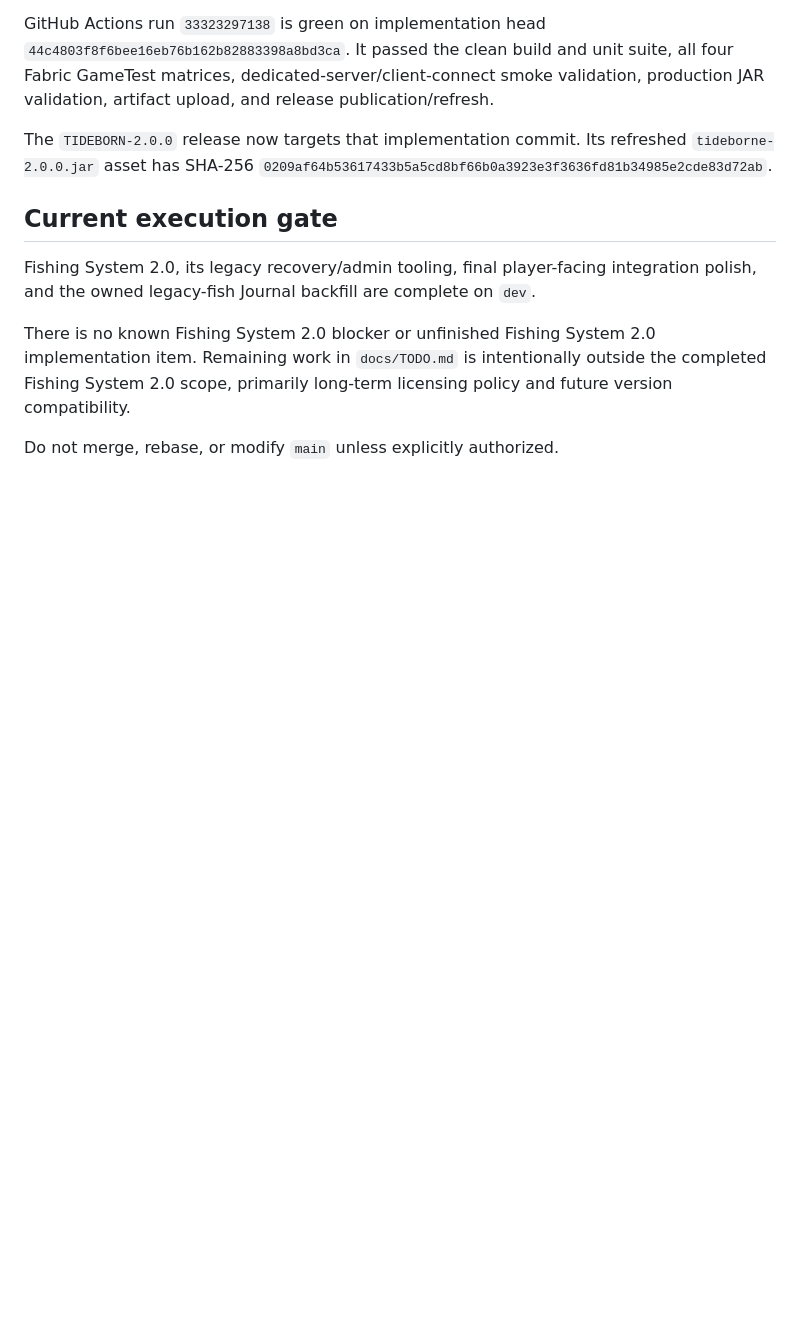
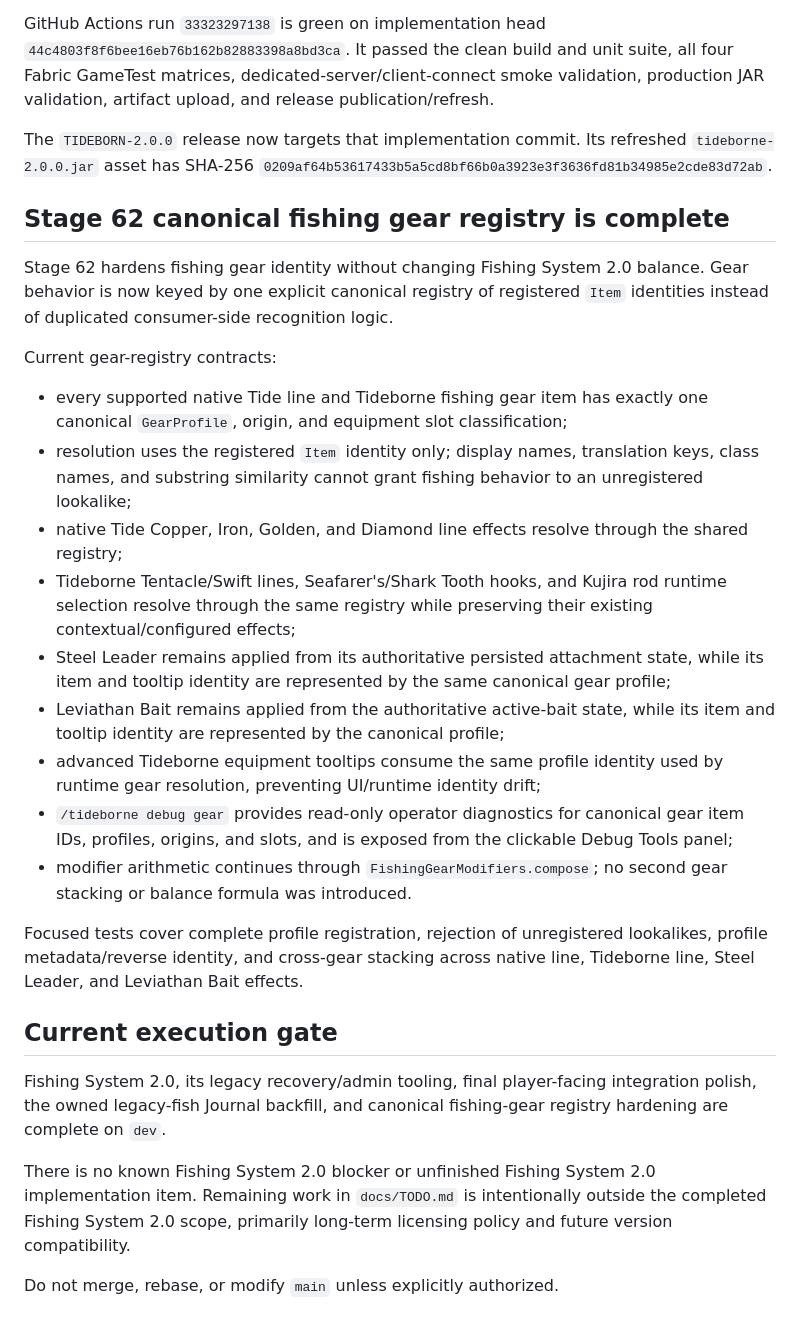
Before and after one commit to RedsLovesGames/TIDEBORNE, a Markdown page: docs/CURRENT_STATE.md, the part around the change. GitHub-like rendering; blank space fills up the shorter version.

Commit message:
docs: record Stage 62 gear registry hardening

```diff
--- a/docs/CURRENT_STATE.md
+++ b/docs/CURRENT_STATE.md
@@ -187,10 +187,41 @@ The `TIDEBORN-2.0.0` release now targets that implementation commit. Its refresh
 `tideborne-2.0.0.jar` asset has SHA-256
 `0209af64b53617433b5a5cd8bf66b0a3923e3f3636fd81b34985e2cde83d72ab`.
 
+## Stage 62 canonical fishing gear registry is complete
+
+Stage 62 hardens fishing gear identity without changing Fishing System 2.0 balance. Gear behavior is
+now keyed by one explicit canonical registry of registered `Item` identities instead of duplicated
+consumer-side recognition logic.
+
+Current gear-registry contracts:
+
+- every supported native Tide line and Tideborne fishing gear item has exactly one canonical
+  `GearProfile`, origin, and equipment slot classification;
+- resolution uses the registered `Item` identity only; display names, translation keys, class names,
+  and substring similarity cannot grant fishing behavior to an unregistered lookalike;
+- native Tide Copper, Iron, Golden, and Diamond line effects resolve through the shared registry;
+- Tideborne Tentacle/Swift lines, Seafarer's/Shark Tooth hooks, and Kujira rod runtime selection
+  resolve through the same registry while preserving their existing contextual/configured effects;
+- Steel Leader remains applied from its authoritative persisted attachment state, while its item and
+  tooltip identity are represented by the same canonical gear profile;
+- Leviathan Bait remains applied from the authoritative active-bait state, while its item and tooltip
+  identity are represented by the canonical profile;
+- advanced Tideborne equipment tooltips consume the same profile identity used by runtime gear
+  resolution, preventing UI/runtime identity drift;
+- `/tideborne debug gear` provides read-only operator diagnostics for canonical gear item IDs,
+  profiles, origins, and slots, and is exposed from the clickable Debug Tools panel;
+- modifier arithmetic continues through `FishingGearModifiers.compose`; no second gear stacking or
+  balance formula was introduced.
+
+Focused tests cover complete profile registration, rejection of unregistered lookalikes, profile
+metadata/reverse identity, and cross-gear stacking across native line, Tideborne line, Steel Leader,
+and Leviathan Bait effects.
+
 ## Current execution gate
 
-Fishing System 2.0, its legacy recovery/admin tooling, final player-facing integration polish, and
-the owned legacy-fish Journal backfill are complete on `dev`.
+Fishing System 2.0, its legacy recovery/admin tooling, final player-facing integration polish, the
+owned legacy-fish Journal backfill, and canonical fishing-gear registry hardening are complete on
+`dev`.
 
 There is no known Fishing System 2.0 blocker or unfinished Fishing System 2.0 implementation item.
 Remaining work in `docs/TODO.md` is intentionally outside the completed Fishing System 2.0 scope,
```
